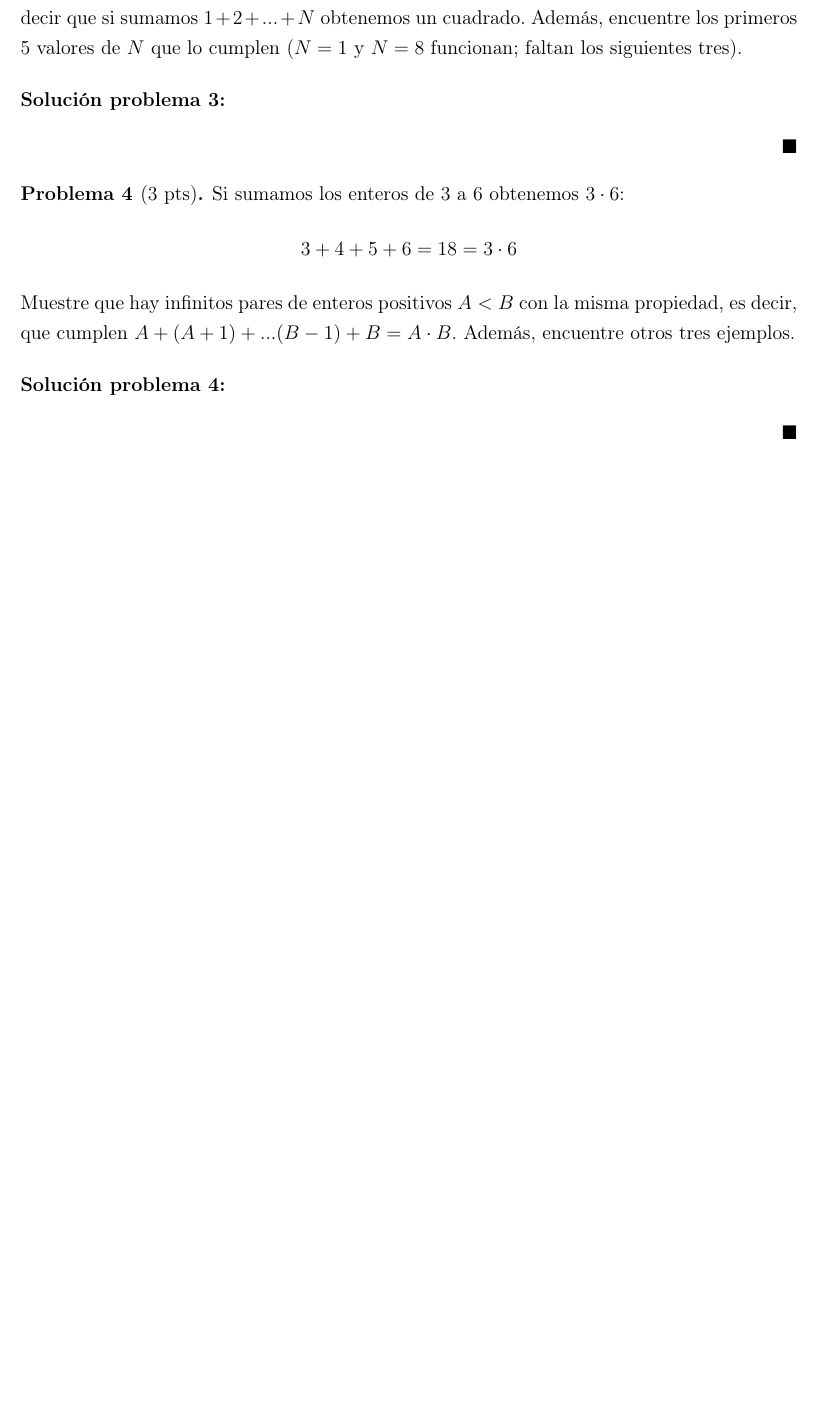
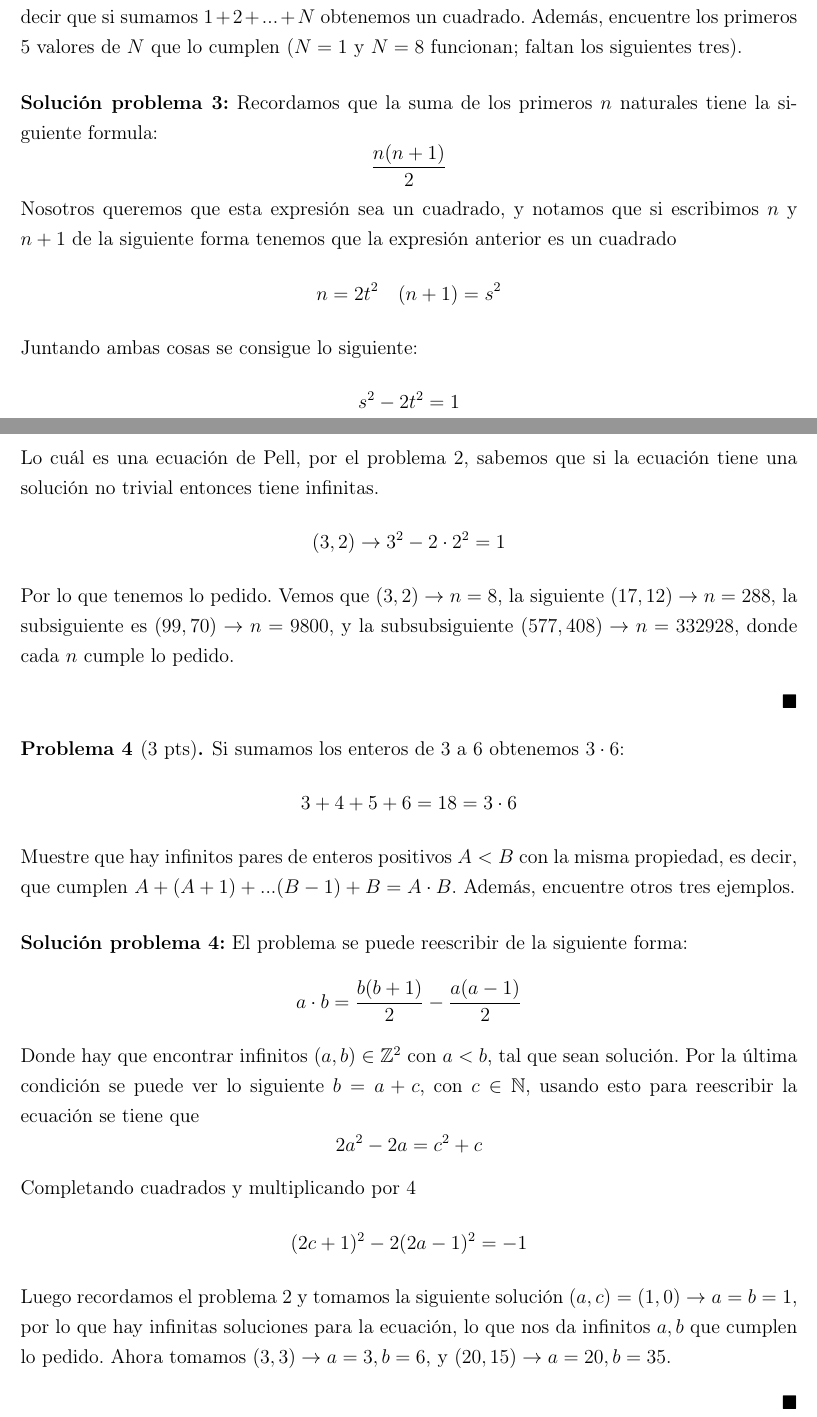
Before and after one commit to N9199/Tareas-Teoria-de-Numeros, a LaTeX problem sheet (Tarea 7/Tarea 7.tex): part of page 2 of 2 before the commit and two parts of pages 2 and 3 of 3 after it, the two joined at a grey line, cut so that both start at the same text, the shorter picture padded with empty space. Compiled offline with pdfLaTeX.

Commit message:
Tarea 7, Problema 3 y 4

```diff
--- a/Tarea 7/Tarea 7.tex
+++ b/Tarea 7/Tarea 7.tex
@@ -77,7 +77,23 @@
 \end{prob}
 
 \begin{sol}
-
+	Recordamos que la suma de los primeros $n$ naturales tiene la siguiente formula:
+	\[
+		\frac{n(n+1)}2
+	\]
+	Nosotros queremos que esta expresión sea un cuadrado, y notamos que si escribimos $n$ y $n+1$ de la siguiente forma tenemos que la expresión anterior es un cuadrado
+	\[
+		n=2t^2\quad(n+1)=s^2
+	\]
+	Juntando ambas cosas se consigue lo siguiente:
+	\[
+		s^2-2t^2=1
+	\]
+	Lo cuál es una ecuación de Pell, por el problema 2, sabemos que si la ecuación tiene una solución no trivial entonces tiene infinitas.
+	\[
+		(3,2)\rightarrow 3^2-2\cdot2^2=1
+	\]
+	Por lo que tenemos lo pedido. Vemos que $(3,2)\rightarrow n=8$, la siguiente $(17,12)\rightarrow n=288$, la subsiguiente es $(99,70)\rightarrow n=9800$, y la subsubsiguiente $(577,408)\rightarrow n=332928$, donde cada $n$ cumple lo pedido.
 \end{sol}
 
 \begin{prob}[3 pts]
@@ -87,7 +103,19 @@
 \end{prob}
 
 \begin{sol}
-
+	El problema se puede reescribir de la siguiente forma:
+	\[
+		a\cdot b=\frac{b(b+1)}2-\frac{a(a-1)}2
+	\]
+	Donde hay que encontrar infinitos $(a,b)\in\set{Z}^2$ con $a<b$, tal que sean solución. Por la última condición se puede ver lo siguiente $b=a+c$, con $c\in\set{N}$, usando esto para reescribir la ecuación se tiene que
+	\[
+		2a^2-2a=c^2+c
+	\]
+	Completando cuadrados y multiplicando por $4$
+	\[
+		(2c+1)^2-2(2a-1)^2=-1
+	\]
+	Luego recordamos el problema 2 y tomamos la siguiente solución $(a,c)=(1,0)\rightarrow a=b=1$, por lo que hay infinitas soluciones para la ecuación, lo que nos da infinitos $a,b$ que cumplen lo pedido. Ahora tomamos $(3,3)\rightarrow a=3, b=6$, y $(20,15)\rightarrow a=20, b=35$.
 \end{sol}
 
 \end{document}
```
Also changed, not shown: Tarea 7/Tarea 7.pdf.
